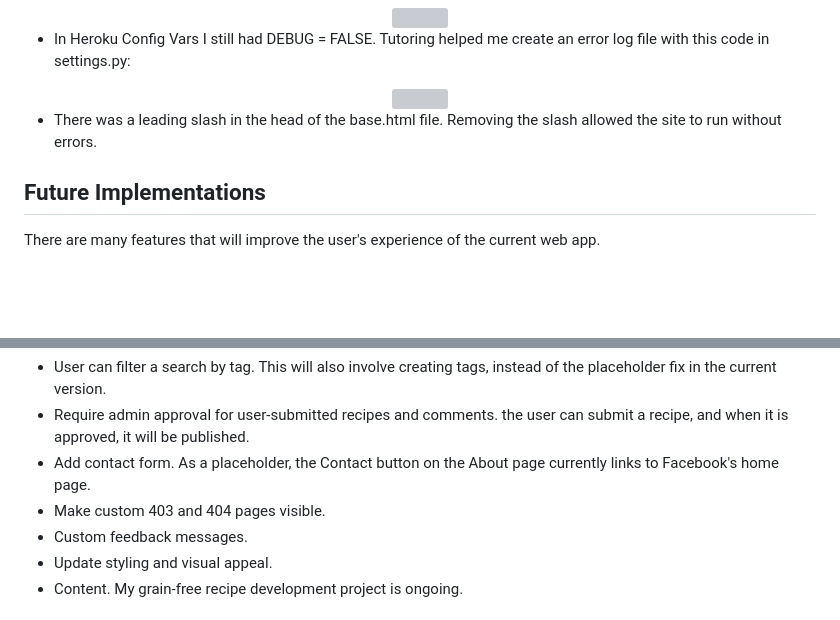
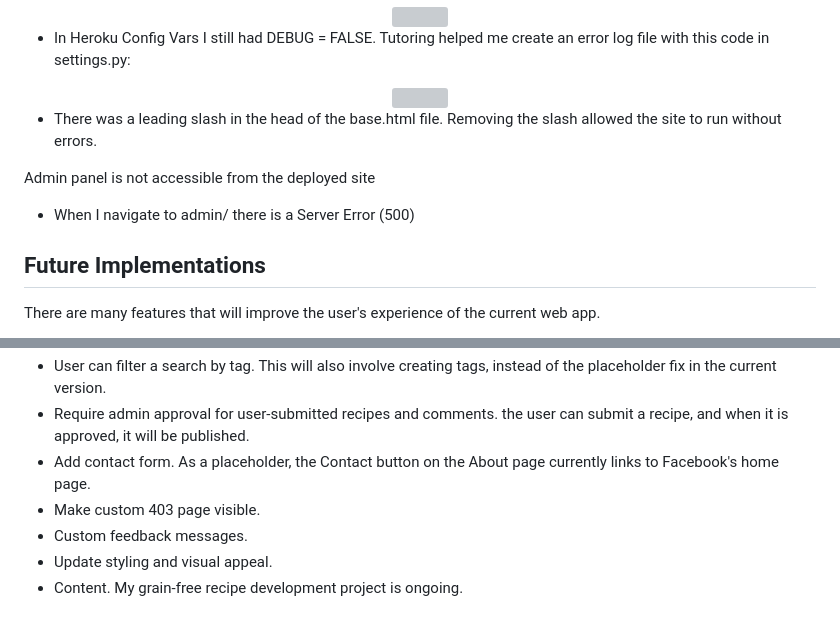
Before and after one commit to emilyrosenberg/grain-free-friend, a Markdown page: README.md, 2 parts joined by grey strips. Drawn GitHub-style; blank space fills up the shorter version; grey boxes are pictures that could not be loaded.

```diff
--- a/README.md
+++ b/README.md
@@ -445,6 +448,10 @@ Deployment bug
 
 - There was a leading slash in the head of the base.html file. Removing the slash allowed the site to run without errors.
 
+Admin panel is not accessible from the deployed site
+- When I navigate to admin/ there is a Server Error (500)
+<!-- Fix this bug!! -->
+
 ## Future Implementations
 There are many features that will improve the user's experience of the current web app.
 - User can delete favorites. The CRUD functionality of the favorites app will be updated to include deleting favorites as well as adding them.
@@ -453,7 +460,7 @@ There are many features that will improve the user's experience of the current w
 - User can filter a search by tag. This will also involve creating tags, instead of the placeholder fix in the current version.
 - Require admin approval for user-submitted recipes and comments. the user can submit a recipe, and when it is approved, it will be published.
 - Add contact form. As a placeholder, the Contact button on the About page currently links to Facebook's home page.
-- Make custom 403 and 404 pages visible.
+- Make custom 403 page visible.
 - Custom feedback messages.
 - Update styling and visual appeal.
 - Content. My grain-free recipe development project is ongoing.
```
Also changed, not shown: other parts of README.md (+3 -0 lines).
